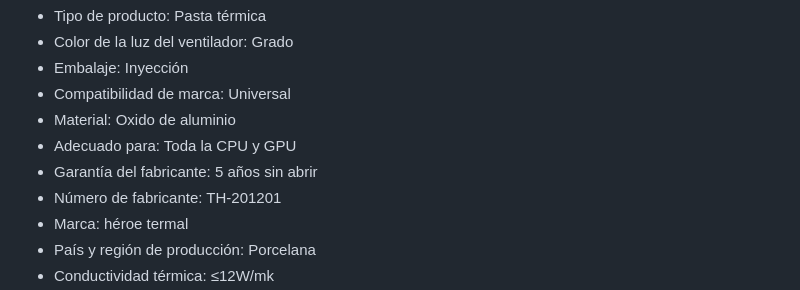
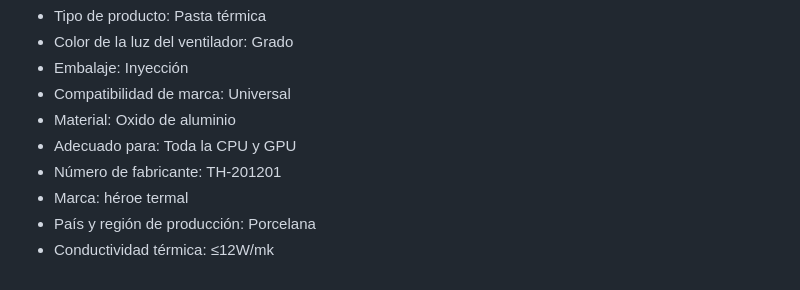
Before and after one commit to Jdiazmm/Arquitectura_del_computador, a Markdown page: CPU_(Kernel_Linux).md, the part around the change. Rendered like a GitHub page.

```diff
--- a/CPU_(Kernel_Linux).md
+++ b/CPU_(Kernel_Linux).md
@@ -206,7 +206,6 @@ La pasta térmica, es una sustancia de color gris plateado que se aplica al proc
 - Compatibilidad de marca:	Universal
 - Material:				Oxido de aluminio
 - Adecuado para:			Toda la CPU y GPU
-- Garantía del fabricante:		5 años sin abrir
 - Número de fabricante:		TH-201201
 - Marca:				héroe termal
 - País y región de producción:	Porcelana
```
